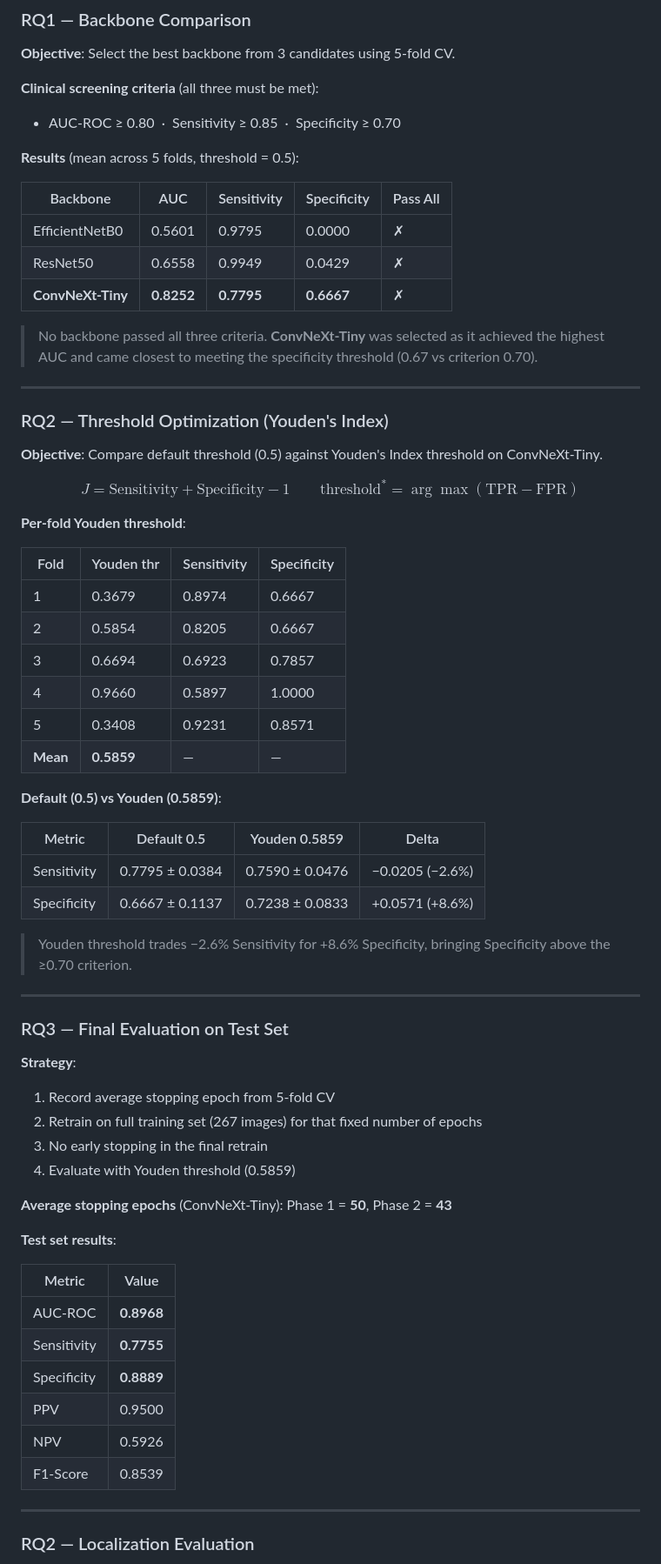
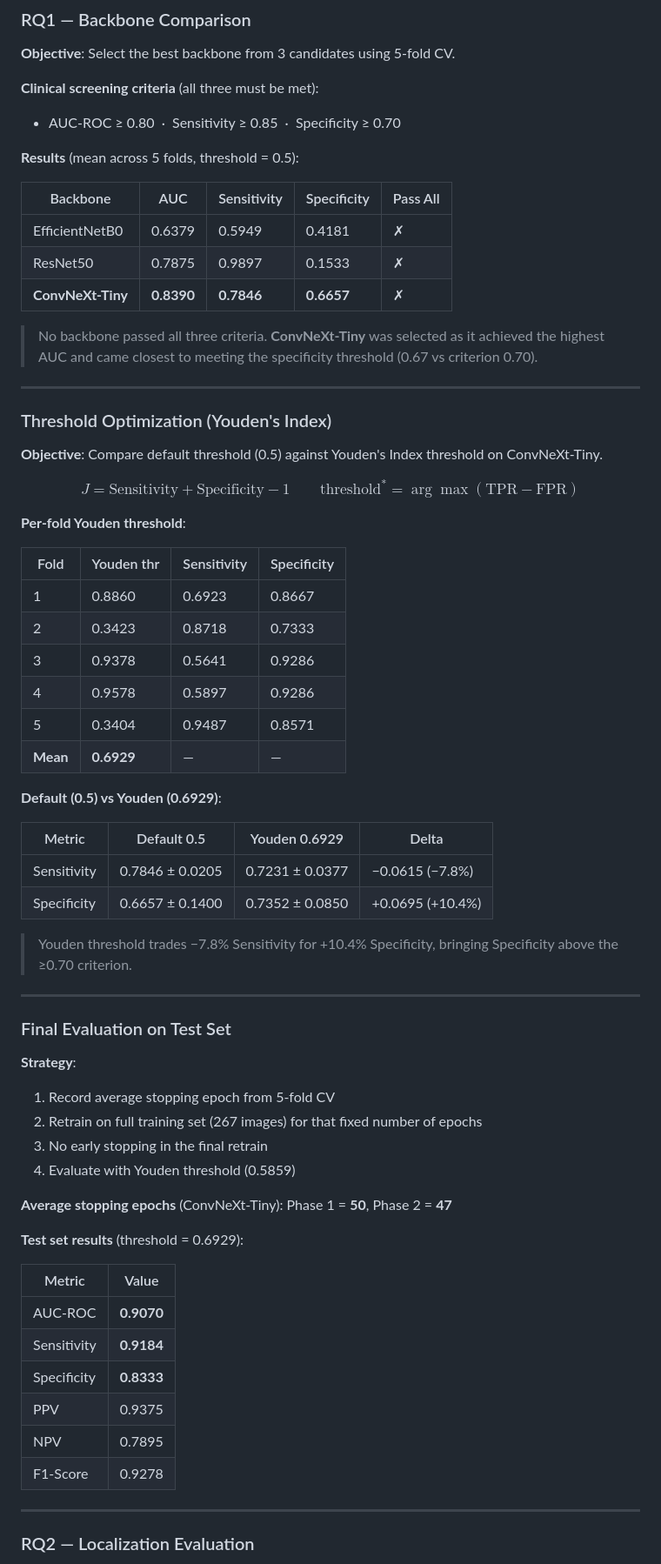
Before and after one commit to Nanatsume/DFU_Classification_Risk, a Markdown page: README.md, the part around one of its changes. Shown at 87% size. Drawn GitHub-style.

Commit message:
Update README.md with revised hyperparameter tuning trials and evaluation metrics for ConvNeXt-Tiny

```diff
--- a/README.md
+++ b/README.md
@@ -87,15 +87,15 @@ Dense(1, sigmoid)
 
 | Backbone | AUC | Sensitivity | Specificity | Pass All |
 |----------|-----|-------------|-------------|----------|
-| EfficientNetB0 | 0.5601 | 0.9795 | 0.0000 | ✗ |
-| ResNet50 | 0.6558 | 0.9949 | 0.0429 | ✗ |
-| **ConvNeXt-Tiny** | **0.8252** | **0.7795** | **0.6667** | ✗ |
+| EfficientNetB0 | 0.6379 | 0.5949 | 0.4181 | ✗ |
+| ResNet50 | 0.7875 | 0.9897 | 0.1533 | ✗ |
+| **ConvNeXt-Tiny** | **0.8390** | **0.7846** | **0.6657** | ✗ |
 
 > No backbone passed all three criteria. **ConvNeXt-Tiny** was selected as it achieved the highest AUC and came closest to meeting the specificity threshold (0.67 vs criterion 0.70).
 
 ---
 
-### RQ2 — Threshold Optimization (Youden's Index)
+### Threshold Optimization (Youden's Index)
 
 **Objective**: Compare default threshold (0.5) against Youden's Index threshold on ConvNeXt-Tiny.
 
@@ -105,25 +105,25 @@ $$J = \text{Sensitivity} + \text{Specificity} - 1 \qquad \text{threshold}^* = \a
 
 | Fold | Youden thr | Sensitivity | Specificity |
 |------|-----------|-------------|-------------|
-| 1 | 0.3679 | 0.8974 | 0.6667 |
-| 2 | 0.5854 | 0.8205 | 0.6667 |
-| 3 | 0.6694 | 0.6923 | 0.7857 |
-| 4 | 0.9660 | 0.5897 | 1.0000 |
-| 5 | 0.3408 | 0.9231 | 0.8571 |
-| **Mean** | **0.5859** | — | — |
+| 1 | 0.8860 | 0.6923 | 0.8667 |
+| 2 | 0.3423 | 0.8718 | 0.7333 |
+| 3 | 0.9378 | 0.5641 | 0.9286 |
+| 4 | 0.9578 | 0.5897 | 0.9286 |
+| 5 | 0.3404 | 0.9487 | 0.8571 |
+| **Mean** | **0.6929** | — | — |
 
-**Default (0.5) vs Youden (0.5859)**:
+**Default (0.5) vs Youden (0.6929)**:
 
-| Metric | Default 0.5 | Youden 0.5859 | Delta |
+| Metric | Default 0.5 | Youden 0.6929 | Delta |
 |--------|------------|--------------|-------|
-| Sensitivity | 0.7795 ± 0.0384 | 0.7590 ± 0.0476 | −0.0205 (−2.6%) |
-| Specificity | 0.6667 ± 0.1137 | 0.7238 ± 0.0833 | +0.0571 (+8.6%) |
+| Sensitivity | 0.7846 ± 0.0205 | 0.7231 ± 0.0377 | −0.0615 (−7.8%) |
+| Specificity | 0.6657 ± 0.1400 | 0.7352 ± 0.0850 | +0.0695 (+10.4%) |
 
-> Youden threshold trades −2.6% Sensitivity for +8.6% Specificity, bringing Specificity above the ≥0.70 criterion.
+> Youden threshold trades −7.8% Sensitivity for +10.4% Specificity, bringing Specificity above the ≥0.70 criterion.
 
 ---
 
-### RQ3 — Final Evaluation on Test Set
+### Final Evaluation on Test Set
 
 **Strategy**:
 1. Record average stopping epoch from 5-fold CV
@@ -131,18 +131,18 @@ $$J = \text{Sensitivity} + \text{Specificity} - 1 \qquad \text{threshold}^* = \a
 3. No early stopping in the final retrain
 4. Evaluate with Youden threshold (0.5859)
 
-**Average stopping epochs** (ConvNeXt-Tiny): Phase 1 = **50**, Phase 2 = **43**
+**Average stopping epochs** (ConvNeXt-Tiny): Phase 1 = **50**, Phase 2 = **47**
 
-**Test set results**:
+**Test set results** (threshold = 0.6929):
 
 | Metric | Value |
 |--------|-------|
-| AUC-ROC | **0.8968** |
-| Sensitivity | **0.7755** |
-| Specificity | **0.8889** |
-| PPV | 0.9500 |
-| NPV | 0.5926 |
-| F1-Score | 0.8539 |
+| AUC-ROC | **0.9070** |
+| Sensitivity | **0.9184** |
+| Specificity | **0.8333** |
+| PPV | 0.9375 |
+| NPV | 0.7895 |
+| F1-Score | 0.9278 |
 
 ---
 
```
Also changed, not shown: other parts of README.md (+10 -10 lines).
